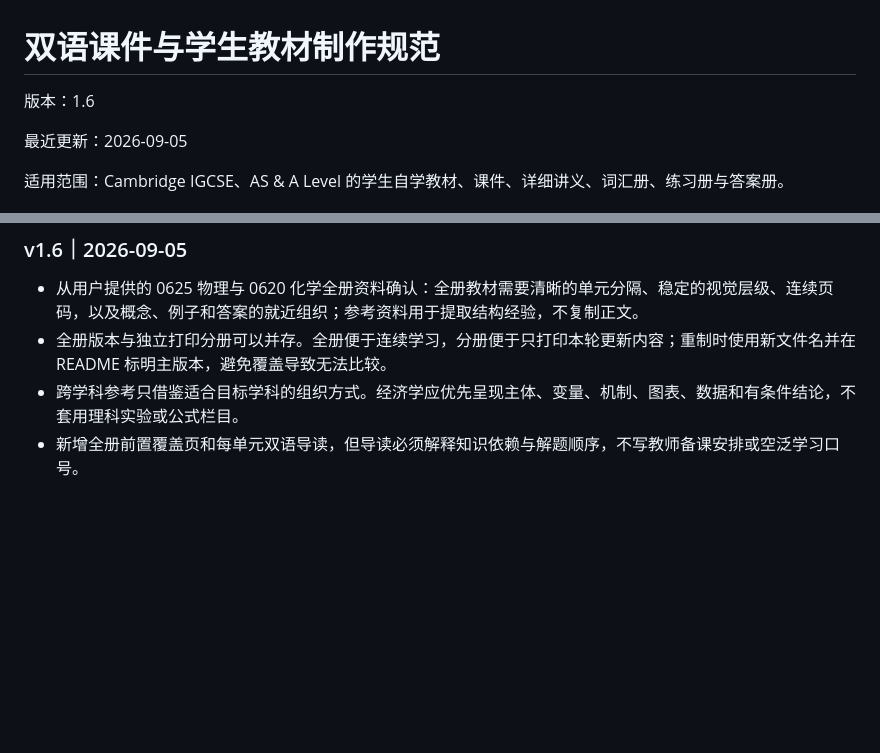
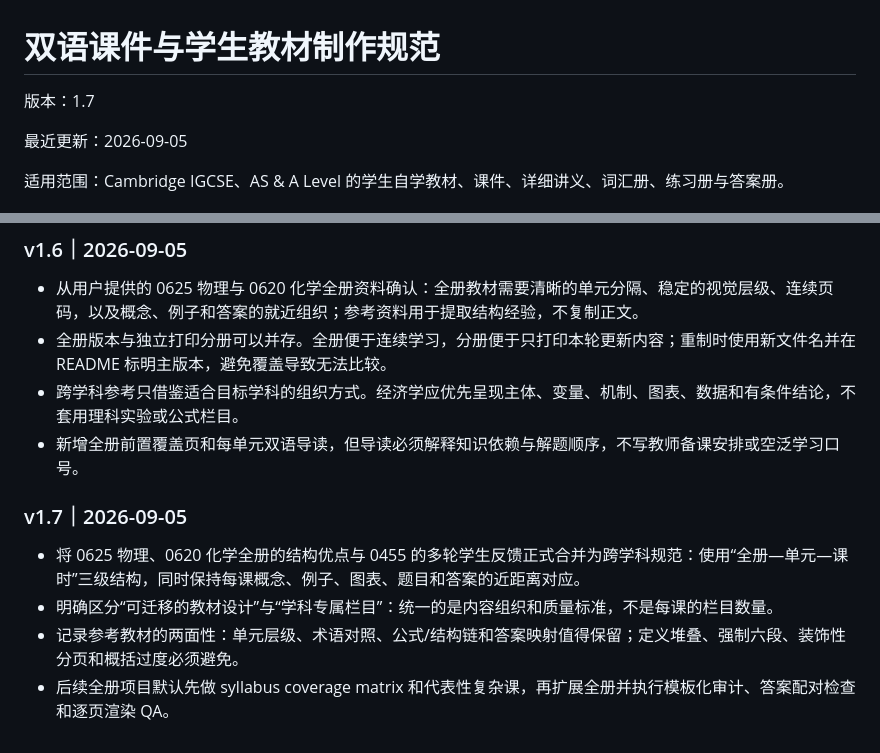
Before and after one commit to renxudong117/economics-0455-9708-self-study, a Markdown page: COURSEWARE-STANDARD.md, 2 parts joined by grey strips. GitHub-like rendering; blank space fills up the shorter version.

```diff
--- a/COURSEWARE-STANDARD.md
+++ b/COURSEWARE-STANDARD.md
@@ -1,6 +1,6 @@
 # 双语课件与学生教材制作规范
 
-版本：1.6
+版本：1.7
 
 最近更新：2026-09-05
 
@@ -189,3 +238,10 @@
 - 全册版本与独立打印分册可以并存。全册便于连续学习，分册便于只打印本轮更新内容；重制时使用新文件名并在 README 标明主版本，避免覆盖导致无法比较。
 - 跨学科参考只借鉴适合目标学科的组织方式。经济学应优先呈现主体、变量、机制、图表、数据和有条件结论，不套用理科实验或公式栏目。
 - 新增全册前置覆盖页和每单元双语导读，但导读必须解释知识依赖与解题顺序，不写教师备课安排或空泛学习口号。
+
+### v1.7｜2026-09-05
+
+- 将 0625 物理、0620 化学全册的结构优点与 0455 的多轮学生反馈正式合并为跨学科规范：使用“全册—单元—课时”三级结构，同时保持每课概念、例子、图表、题目和答案的近距离对应。
+- 明确区分“可迁移的教材设计”与“学科专属栏目”：统一的是内容组织和质量标准，不是每课的栏目数量。
+- 记录参考教材的两面性：单元层级、术语对照、公式/结构链和答案映射值得保留；定义堆叠、强制六段、装饰性分页和概括过度必须避免。
+- 后续全册项目默认先做 syllabus coverage matrix 和代表性复杂课，再扩展全册并执行模板化审计、答案配对检查和逐页渲染 QA。
```
Also changed, not shown: other parts of COURSEWARE-STANDARD.md (+50 -1 lines), README.md (+1 -1 lines).
